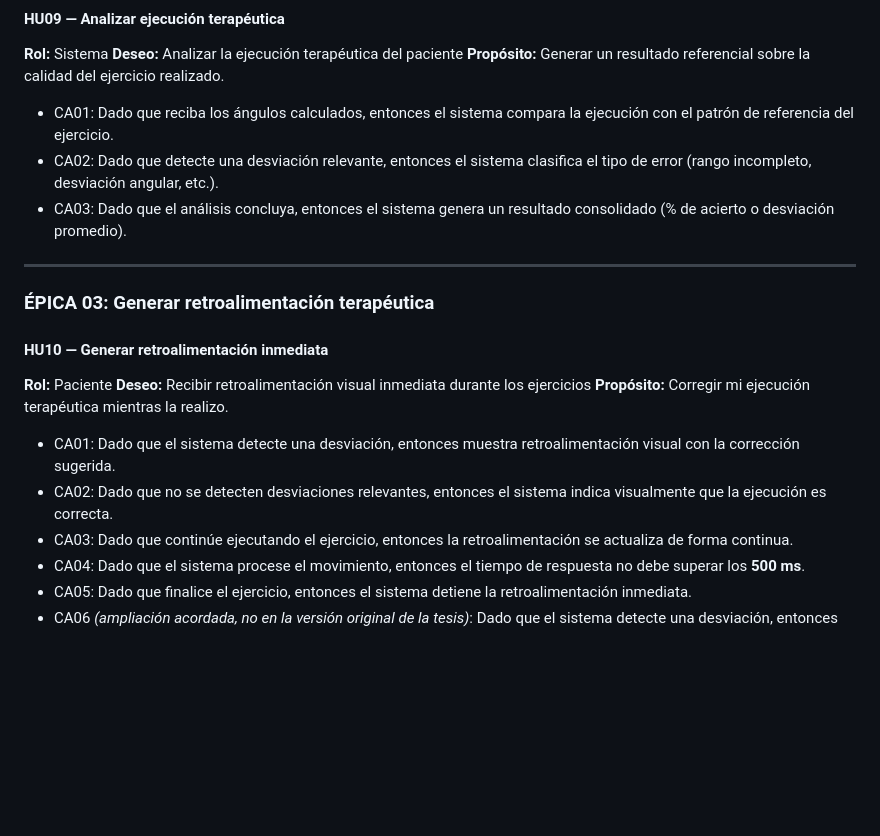
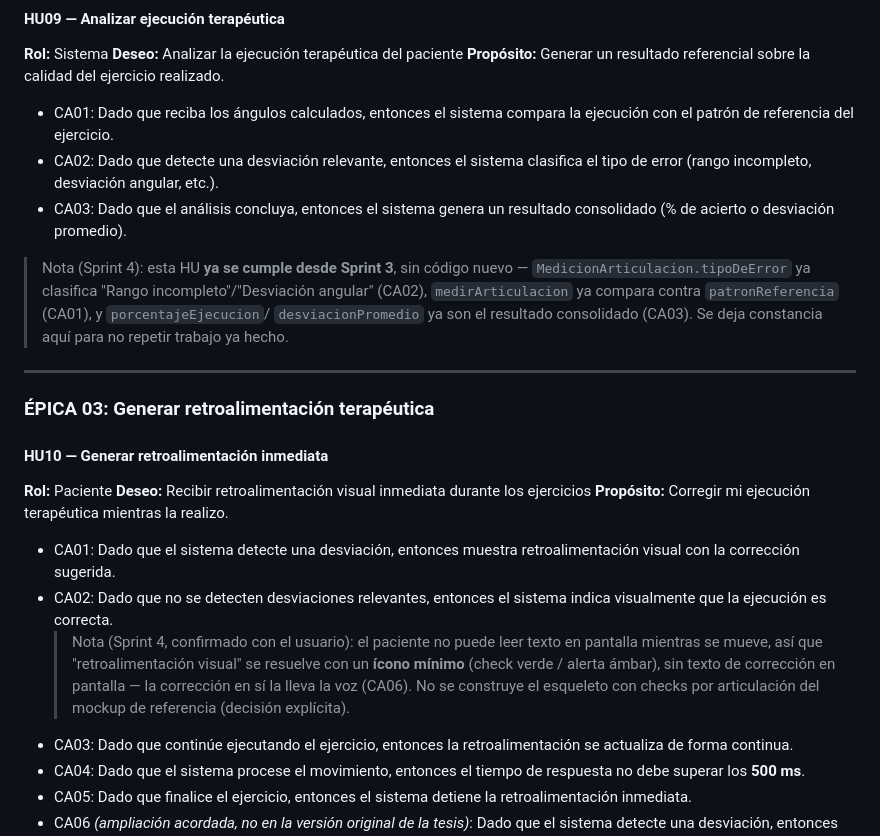
Before and after one commit to Adriancas28/app-rehabilitacion, a Markdown page: CLAUDE.md, the part around the change. GitHub-like rendering; blank space fills up the shorter version.

Commit message:
CLAUDE.md: marcar HU09 como satisfecha desde Sprint 3 + ajustar HU10 visual
HU09 (analizar ejecucion) ya se cumple con el codigo de Sprint 3
(MedicionArticulacion/ProcesadorMovimiento), sin trabajo nuevo. HU10-CA01/
CA02 se ajustan al enfoque confirmado con el usuario: icono minimo
(check/alerta) en vez de texto o esqueleto en pantalla, ya que la
correccion real la lleva la voz (CA06).

```diff
--- a/CLAUDE.md
+++ b/CLAUDE.md
@@ -409,6 +409,13 @@ y priorizados en 5 sprints.
 - CA02: Dado que detecte una desviación relevante, entonces el sistema clasifica el tipo de error (rango incompleto, desviación angular, etc.).
 - CA03: Dado que el análisis concluya, entonces el sistema genera un resultado consolidado (% de acierto o desviación promedio).
 
+> Nota (Sprint 4): esta HU **ya se cumple desde Sprint 3**, sin código
+> nuevo — `MedicionArticulacion.tipoDeError` ya clasifica "Rango
+> incompleto"/"Desviación angular" (CA02), `medirArticulacion` ya compara
+> contra `patronReferencia` (CA01), y `porcentajeEjecucion`/
+> `desviacionPromedio` ya son el resultado consolidado (CA03). Se deja
+> constancia aquí para no repetir trabajo ya hecho.
+
 ---
 
 ### ÉPICA 03: Generar retroalimentación terapéutica
@@ -419,6 +426,12 @@ y priorizados en 5 sprints.
 **Propósito:** Corregir mi ejecución terapéutica mientras la realizo.
 - CA01: Dado que el sistema detecte una desviación, entonces muestra retroalimentación visual con la corrección sugerida.
 - CA02: Dado que no se detecten desviaciones relevantes, entonces el sistema indica visualmente que la ejecución es correcta.
+  > Nota (Sprint 4, confirmado con el usuario): el paciente no puede leer
+  > texto en pantalla mientras se mueve, así que "retroalimentación
+  > visual" se resuelve con un **ícono mínimo** (check verde / alerta
+  > ámbar), sin texto de corrección en pantalla — la corrección en sí la
+  > lleva la voz (CA06). No se construye el esqueleto con checks por
+  > articulación del mockup de referencia (decisión explícita).
 - CA03: Dado que continúe ejecutando el ejercicio, entonces la retroalimentación se actualiza de forma continua.
 - CA04: Dado que el sistema procese el movimiento, entonces el tiempo de respuesta no debe superar los **500 ms**.
 - CA05: Dado que finalice el ejercicio, entonces el sistema detiene la retroalimentación inmediata.
```
